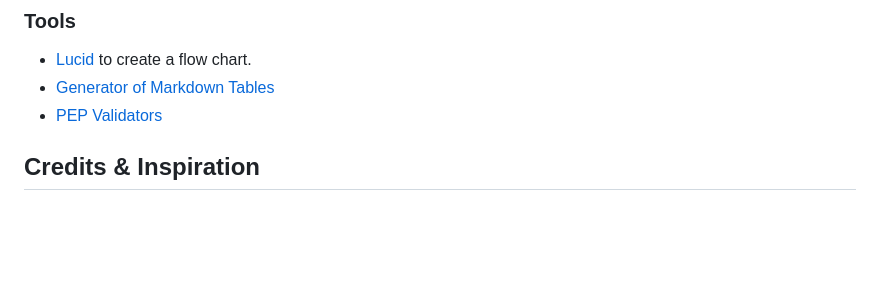
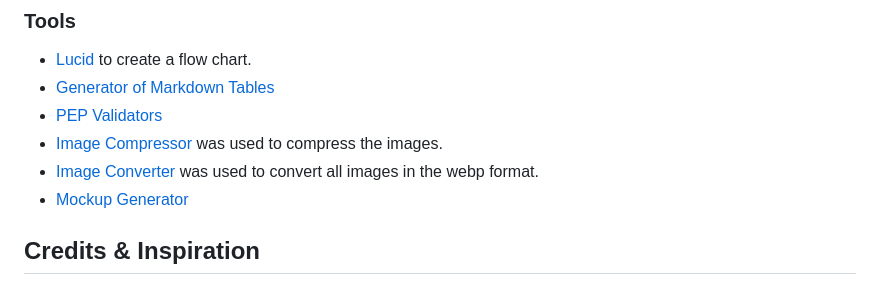
Before and after one commit to brodsa/re-vis-port, a Markdown page: README.md, the part around the change. Drawn GitHub-style; blank space fills up the shorter version.

Commit message:
docs: add tools

```diff
--- a/README.md
+++ b/README.md
@@ -115,6 +115,9 @@ In order to deploy the app on Heroku, an account is required. The steps for the
 - [Lucid](https://lucid.app/documents#/documents?folder_id=recent) to create a flow chart.
 - [Generator of Markdown Tables](https://www.tablesgenerator.com/markdown_tables)
 - [PEP Validators](https://pep8ci.herokuapp.com/#)
+- [Image Compressor](https://tinypng.com/) was used to compress the images.
+- [Image Converter](https://ezgif.com/) was used to convert all images in the webp format.
+- [Mockup Generator](https://techsini.com/multi-mockup/index.php)
 
 
 ## Credits & Inspiration
```
